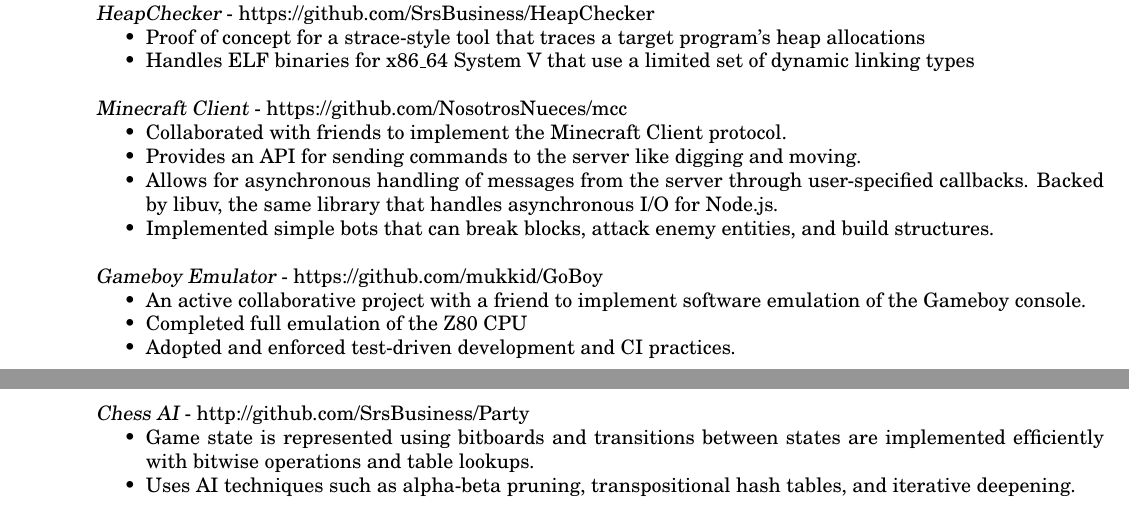
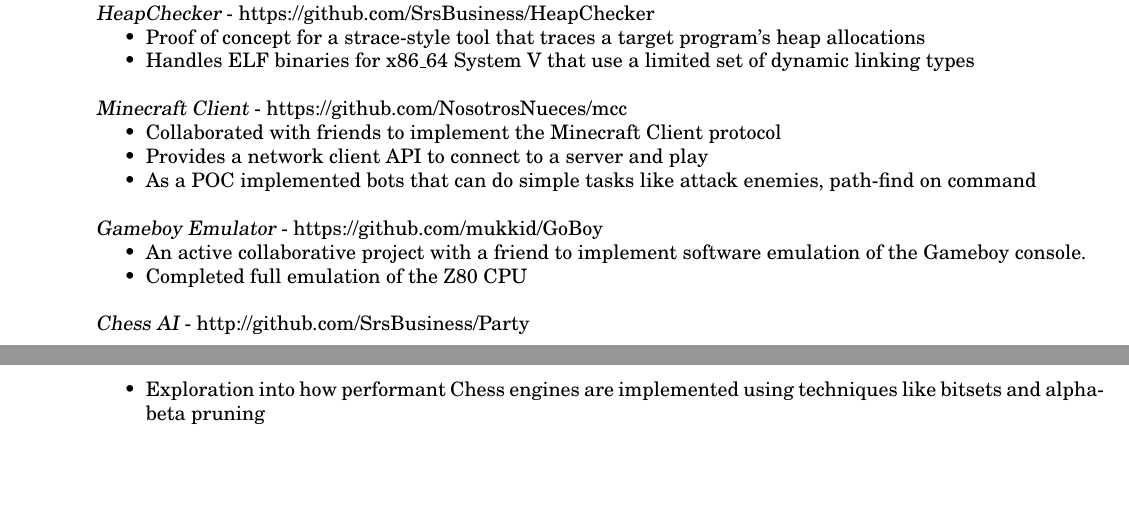
Before and after one commit to SrsBusiness/cv, a LaTeX CV (cv.tex): two parts of pages 1 and 2 of 2, joined at a grey line, cut so that both start at the same text, the shorter picture padded with empty space. Compiled offline with pdfLaTeX.

Commit message:
Cleaned up CV to be less wordy

```diff
--- a/cv.tex
+++ b/cv.tex
@@ -127,21 +127,18 @@
 \end{itemize}
 {\sl Minecraft Client} - https://github.com/NosotrosNueces/mcc
 \begin{itemize} \itemsep -2pt % Reduce space between items
-    \item Collaborated with friends to implement the Minecraft Client protocol.
-    \item Provides an API for sending commands to the server like digging and moving.
-    \item Allows for asynchronous handling of messages from the server through user-specified callbacks. Backed by libuv, the same library that handles asynchronous I/O for Node.js.
-    \item Implemented simple bots that can break blocks, attack enemy entities, and build structures.
+    \item Collaborated with friends to implement the Minecraft Client protocol
+    \item Provides a network client API to connect to a server and play
+    \item As a POC implemented bots that can do simple tasks like attack enemies, path-find on command
 \end{itemize}
 {\sl Gameboy Emulator} - https://github.com/mukkid/GoBoy
 \begin{itemize} \itemsep -2pt % Reduce space between items
     \item An active collaborative project with a friend to implement software emulation of the Gameboy console.
     \item Completed full emulation of the Z80 CPU
-    \item Adopted and enforced test-driven development and CI practices.
 \end{itemize}
 {\sl Chess AI} - http://github.com/SrsBusiness/Party
 \begin{itemize} \itemsep -2pt % Reduce space between items
-    \item Game state is represented using bitboards and transitions between states are implemented efficiently with bitwise operations and table lookups.
-    \item Uses AI techniques such as alpha-beta pruning, transpositional hash tables, and iterative deepening.
+    \item Exploration into how performant Chess engines are implemented using techniques like bitsets and alpha-beta pruning
 \end{itemize}
 %{\sl Fast Fourier Transform} - http://github.com/SrsBusiness/FFT
 %\begin{itemize} \itemsep -2pt % Reduce space between items
```
Also changed, not shown: cv.pdf.
